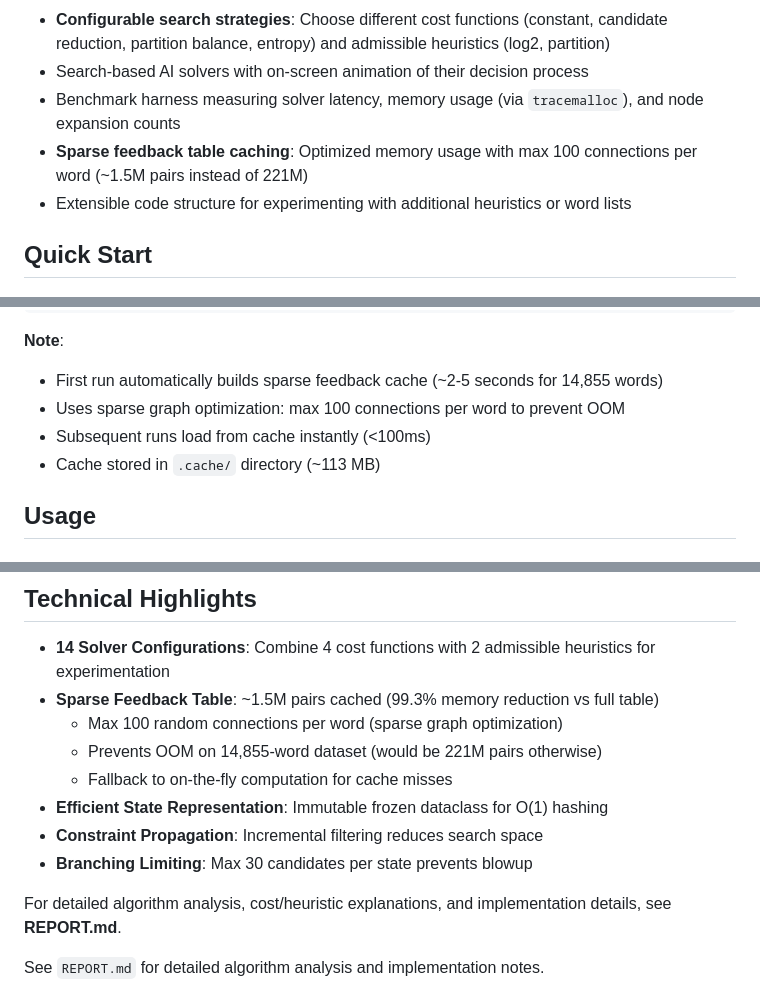
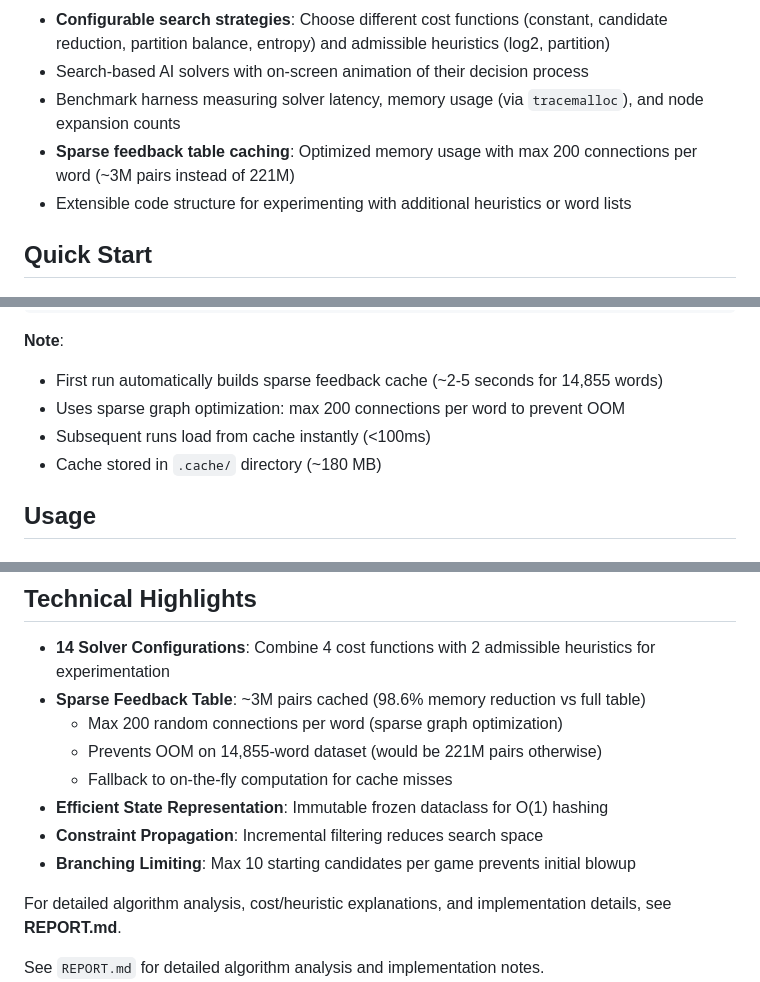
Before and after one commit to TienDat8605/wordle, a Markdown page: README.md, 3 parts joined by grey strips. Drawn GitHub-style.

Commit message:
update cache and sovler config

```diff
--- a/README.md
+++ b/README.md
@@ -9,7 +9,7 @@ Python implementation of Wordle featuring an interactive GUI, AI solvers with **
 - **Configurable search strategies**: Choose different cost functions (constant, candidate reduction, partition balance, entropy) and admissible heuristics (log2, partition)
 - Search-based AI solvers with on-screen animation of their decision process
 - Benchmark harness measuring solver latency, memory usage (via `tracemalloc`), and node expansion counts
-- **Sparse feedback table caching**: Optimized memory usage with max 100 connections per word (~1.5M pairs instead of 221M)
+- **Sparse feedback table caching**: Optimized memory usage with max 200 connections per word (~3M pairs instead of 221M)
 - Extensible code structure for experimenting with additional heuristics or word lists
 
 ## Quick Start
@@ -32,9 +32,9 @@ python -m wordle
 
 **Note**:
 - First run automatically builds sparse feedback cache (~2-5 seconds for 14,855 words)
-- Uses sparse graph optimization: max 100 connections per word to prevent OOM
+- Uses sparse graph optimization: max 200 connections per word to prevent OOM
 - Subsequent runs load from cache instantly (<100ms)
-- Cache stored in `.cache/` directory (~113 MB)
+- Cache stored in `.cache/` directory (~180 MB)
 
 ## Usage
 
@@ -157,13 +157,13 @@ Wordle/
 ## Technical Highlights
 
 - **14 Solver Configurations**: Combine 4 cost functions with 2 admissible heuristics for experimentation
-- **Sparse Feedback Table**: ~1.5M pairs cached (99.3% memory reduction vs full table)
-  - Max 100 random connections per word (sparse graph optimization)
+- **Sparse Feedback Table**: ~3M pairs cached (98.6% memory reduction vs full table)
+  - Max 200 random connections per word (sparse graph optimization)
   - Prevents OOM on 14,855-word dataset (would be 221M pairs otherwise)
   - Fallback to on-the-fly computation for cache misses
 - **Efficient State Representation**: Immutable frozen dataclass for O(1) hashing
 - **Constraint Propagation**: Incremental filtering reduces search space
-- **Branching Limiting**: Max 30 candidates per state prevents blowup
+- **Branching Limiting**: Max 10 starting candidates per game prevents initial blowup
 
 For detailed algorithm analysis, cost/heuristic explanations, and implementation details, see **REPORT.md**.
 
```
Also changed, not shown: other parts of README.md (+1 -1 lines), REPORT.md (+14 -12 lines).
